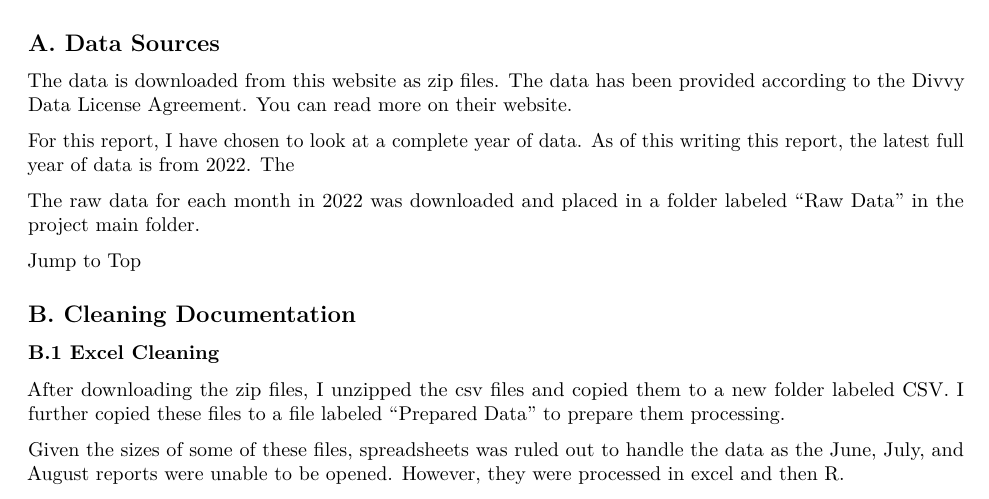
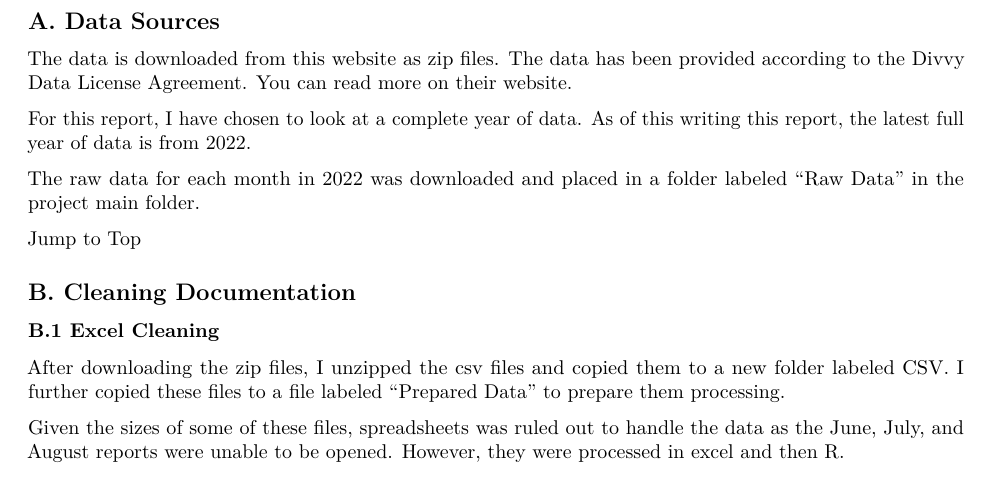
Before and after one commit to stamayodesign/Cyclistic-Case-Study-1, an R Markdown document (report_cyclisticCaseStudy_v00-09022023.Rmd): part of page 1 of 21, cut so that both start at the same text. Rendered offline with R 4.5, knitr and Pandoc, then LaTeX, with nearby package versions; some code elsewhere in the file could not run offline.

Commit message:
fixed extra word

```diff
--- a/report_cyclisticCaseStudy_v00-09022023.Rmd
+++ b/report_cyclisticCaseStudy_v00-09022023.Rmd
@@ -43,7 +43,7 @@ Cyclistic is a (fictional) bike-share company in Chicago. In order to maximize t
 ## <a name="ptA" />A. Data Sources
 The data is downloaded from <a href="https://divvy-tripdata.s3.amazonaws.com/index.html">this website</a> as zip files. The data has been provided according to the Divvy Data License Agreement. You can read more on <a href="https://divvybikes.com/system-data">their website</a>.
 
-For this report, I have chosen to look at a complete year of data. As of this writing this report, the latest full year of data is from 2022. The
+For this report, I have chosen to look at a complete year of data. As of this writing this report, the latest full year of data is from 2022.
 
 The raw data for each month in 2022 was downloaded and placed in a folder labeled "Raw Data" in the project main folder.
 
```
Also changed, not shown: report_cyclisticCaseStudy_v00-09022023.tex.
